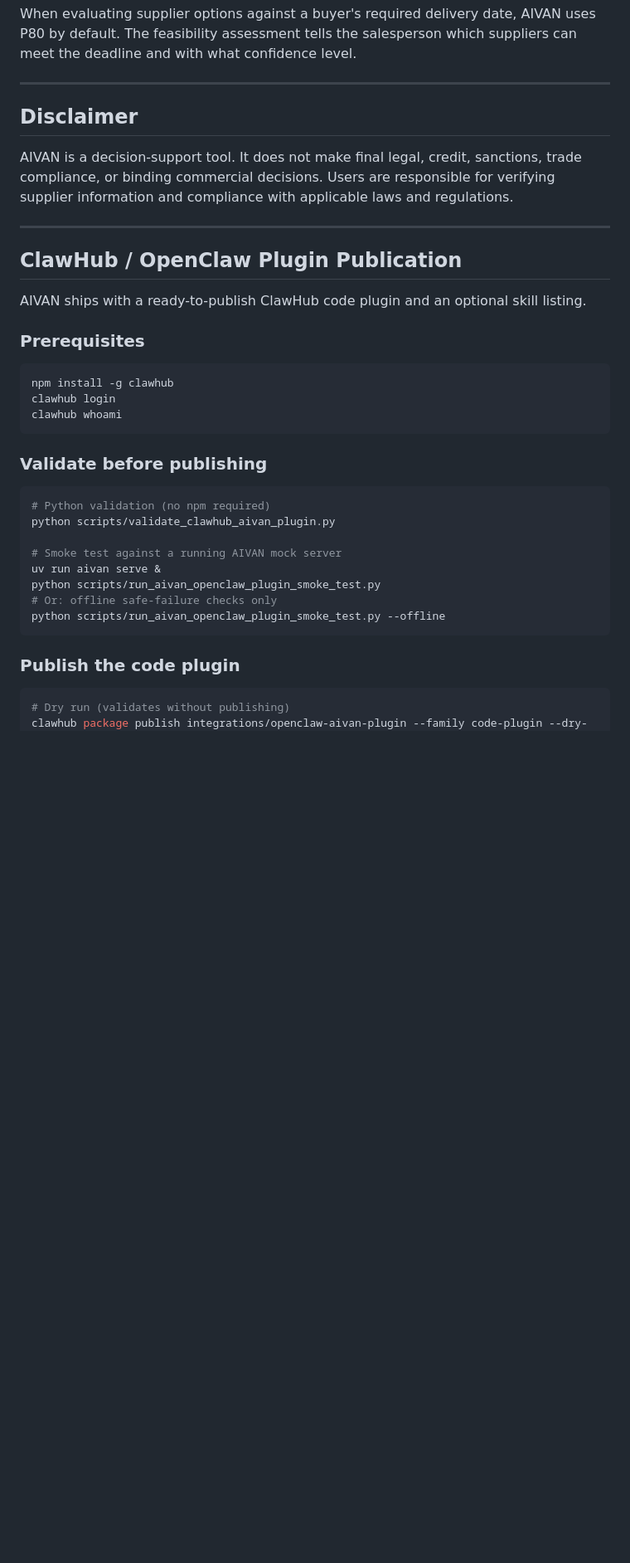
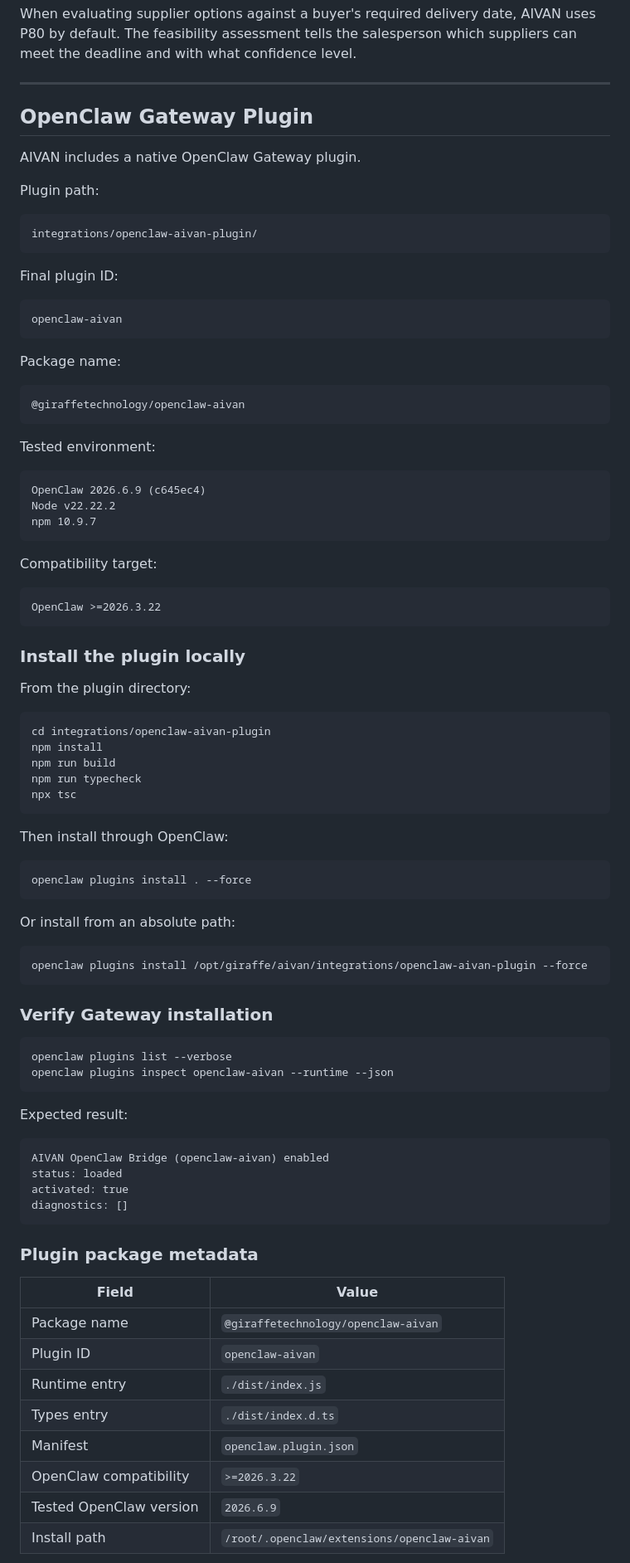
Before and after one commit to GiraffeTechnology/aivan, a Markdown page: README.md, the part around one of its changes. Shown at 83% size. GitHub-like rendering; blank space fills up the shorter version.

Commit message:
docs: update README for OpenClaw Gateway P0 integration

````diff
--- a/README.md
+++ b/README.md
@@ -424,38 +494,92 @@ When evaluating supplier options against a buyer's required delivery date, AIVAN
 
 ---
 
-## Disclaimer
+## OpenClaw Gateway Plugin
 
-AIVAN is a decision-support tool. It does not make final legal, credit, sanctions, trade compliance, or binding commercial decisions. Users are responsible for verifying supplier information and compliance with applicable laws and regulations.
+AIVAN includes a native OpenClaw Gateway plugin.
 
----
-
-## ClawHub / OpenClaw Plugin Publication
-
-AIVAN ships with a ready-to-publish ClawHub code plugin and an optional skill listing.
-
-### Prerequisites
+Plugin path:
 
 ```bash
-npm install -g clawhub
-clawhub login
-clawhub whoami
+integrations/openclaw-aivan-plugin/
 ```
 
-### Validate before publishing
+Final plugin ID:
+
+```text
+openclaw-aivan
+```
+
+Package name:
+
+```text
+@giraffetechnology/openclaw-aivan
+```
+
+Tested environment:
+
+```text
+OpenClaw 2026.6.9 (c645ec4)
+Node v22.22.2
+npm 10.9.7
+```
+
+Compatibility target:
+
+```text
+OpenClaw >=2026.3.22
+```
+
+### Install the plugin locally
+
+From the plugin directory:
 
 ```bash
-# Python validation (no npm required)
-python scripts/validate_clawhub_aivan_plugin.py
-
-# Smoke test against a running AIVAN mock server
-uv run aivan serve &
-python scripts/run_aivan_openclaw_plugin_smoke_test.py
-# Or: offline safe-failure checks only
-python scripts/run_aivan_openclaw_plugin_smoke_test.py --offline
+cd integrations/openclaw-aivan-plugin
+npm install
+npm run build
+npm run typecheck
+npx tsc
 ```
 
-### Publish the code plugin
+Then install through OpenClaw:
 
 ```bash
-# Dry run (validates without publishing)
+openclaw plugins install . --force
+```
+
+Or install from an absolute path:
+
+```bash
+openclaw plugins install /opt/giraffe/aivan/integrations/openclaw-aivan-plugin --force
+```
+
+### Verify Gateway installation
+
+```bash
+openclaw plugins list --verbose
+openclaw plugins inspect openclaw-aivan --runtime --json
+```
+
+Expected result:
+
+```text
+AIVAN OpenClaw Bridge (openclaw-aivan) enabled
+status: loaded
+activated: true
+diagnostics: []
+```
+
+### Plugin package metadata
+
+| Field | Value |
+|---|---|
+| Package name | `@giraffetechnology/openclaw-aivan` |
+| Plugin ID | `openclaw-aivan` |
+| Runtime entry | `./dist/index.js` |
+| Types entry | `./dist/index.d.ts` |
+| Manifest | `openclaw.plugin.json` |
+| OpenClaw compatibility | `>=2026.3.22` |
+| Tested OpenClaw version | `2026.6.9` |
+| Install path | `/root/.openclaw/extensions/openclaw-aivan` |
+
````
Also changed, not shown: other parts of README.md (+194 -12 lines).
